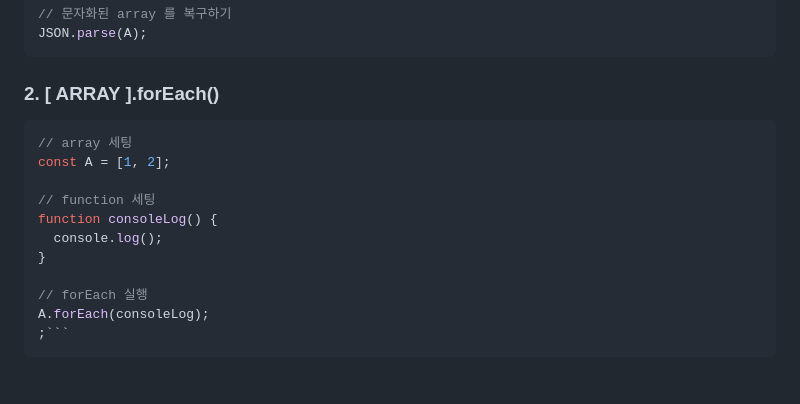
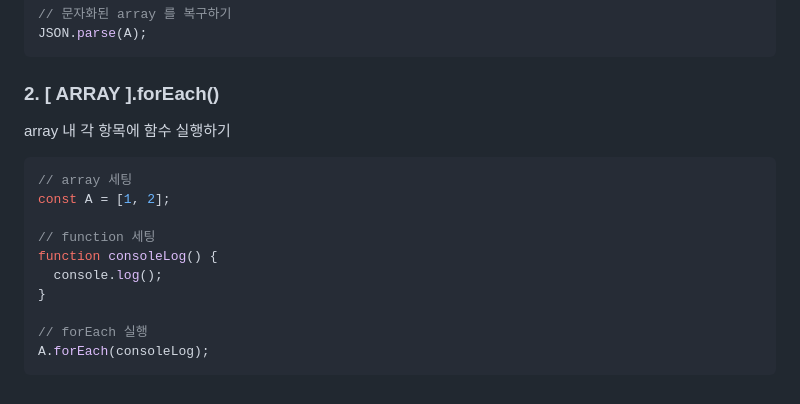
Before and after one commit to sm003161/nomad-momontum-2022, a Markdown page: 20221225/README.md, the part around the change. GitHub-like rendering.

Commit message:
Modifying the markdown

`````diff
--- a/20221225/README.md
+++ b/20221225/README.md
@@ -310,7 +310,9 @@ JSON.parse(A);
 
 ### 2. [ ARRAY ].forEach()
 
-````js
+array 내 각 항목에 함수 실행하기
+
+```js
 // array 세팅
 const A = [1, 2];
 
@@ -321,5 +323,4 @@ function consoleLog() {
 
 // forEach 실행
 A.forEach(consoleLog);
-;```
-````
+```
`````
